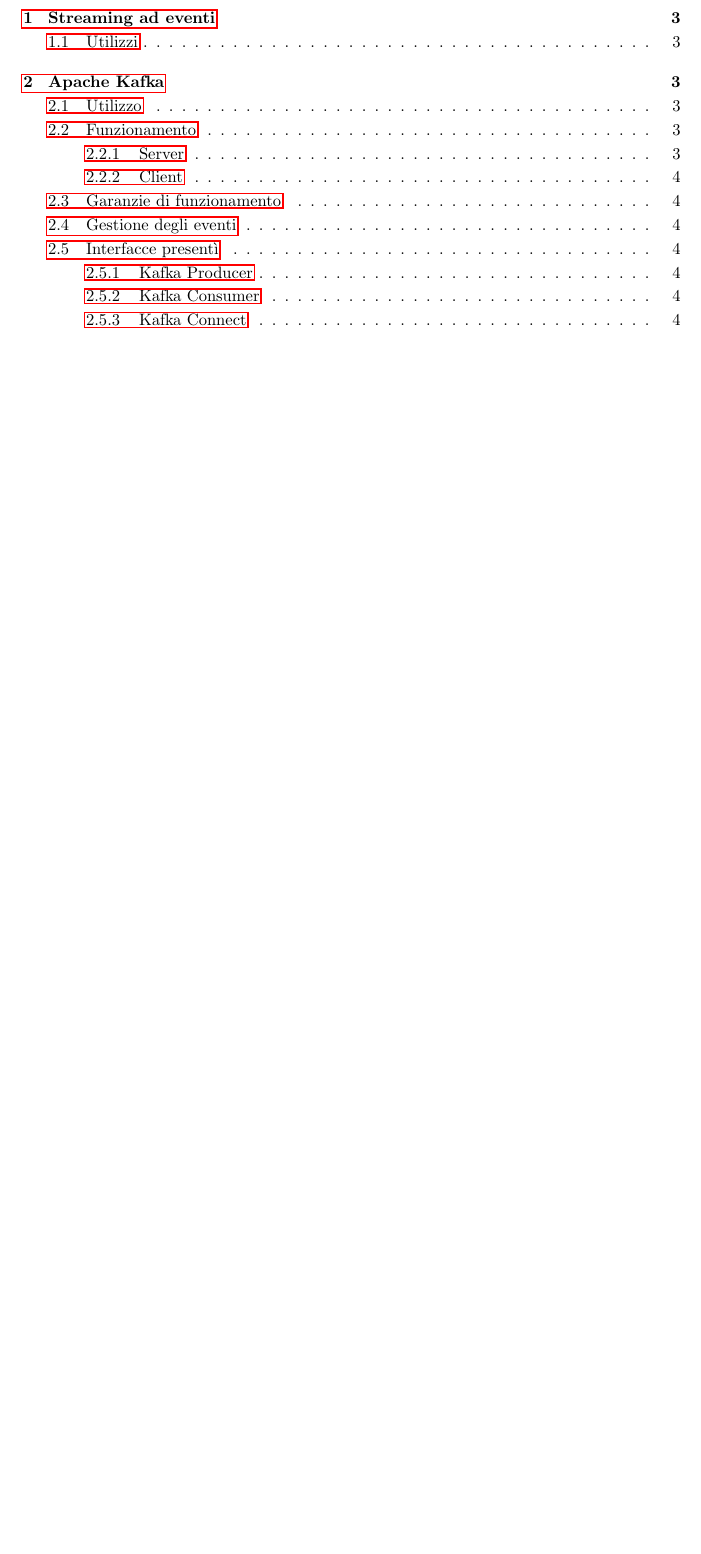
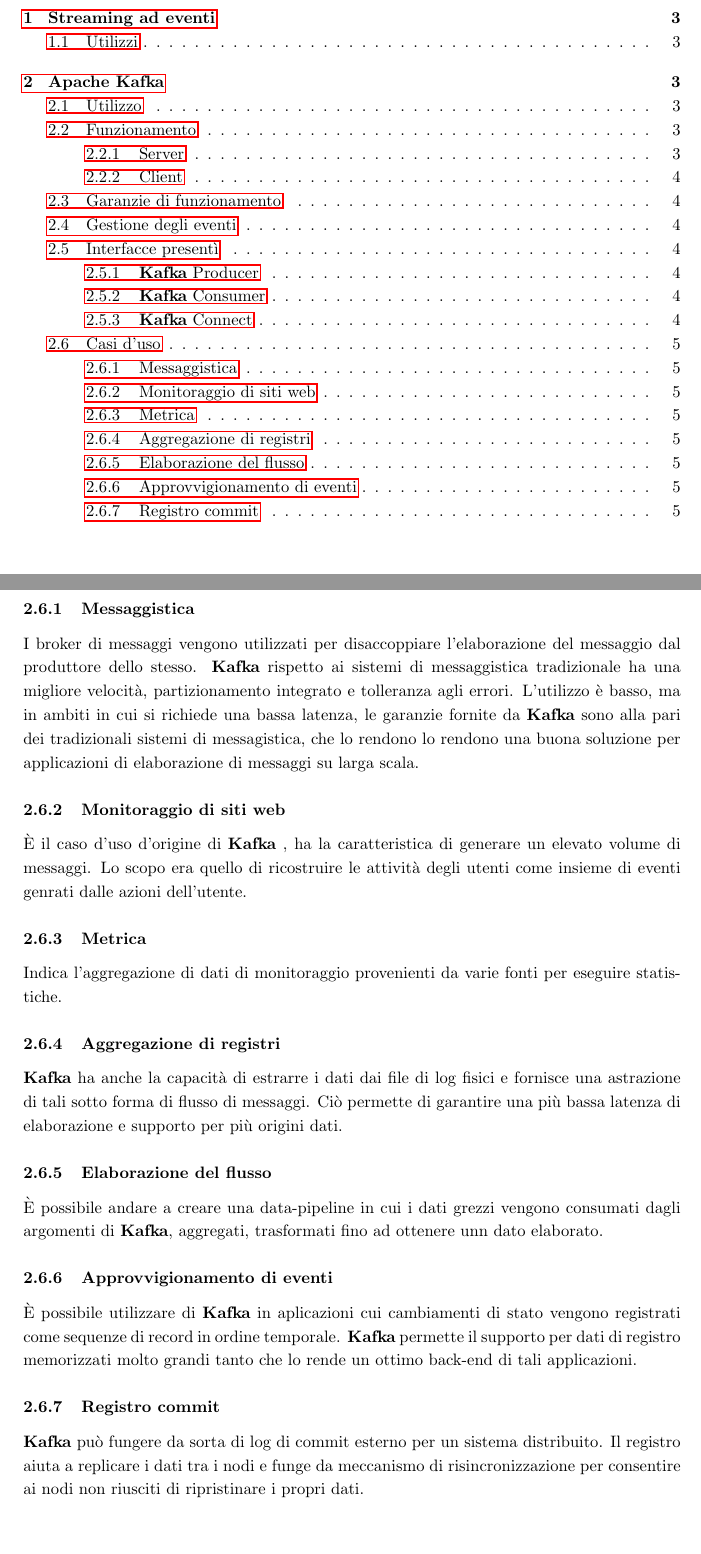
Before and after one commit to marcobrugin/Stage_Marco_Brugin, a LaTeX document (documents/notes.tex): part of page 2 of 5 before the commit and two parts of pages 2 and 5 of 6 after it, the two joined at a grey line, cut so that both start at the same text, the shorter picture padded with empty space. Compiled offline with pdfLaTeX.

Commit message:
Casi d'uso Apache Kafka

```diff
--- a/documents/notes.tex
+++ b/documents/notes.tex
@@ -105,3 +105,20 @@
+\subsection{Casi d'uso}
+\subsubsection{Messaggistica}
+I broker di messaggi vengono utilizzati per disaccoppiare l'elaborazione del messaggio dal produttore dello stesso.
+\textbf{Kafka} rispetto ai sistemi di messaggistica tradizionale ha una migliore velocità, partizionamento integrato e tolleranza agli errori.
+L'utilizzo è basso, ma in ambiti in cui si richiede una bassa latenza, le garanzie fornite da \textbf{Kafka} sono alla pari dei tradizionali sistemi di messagistica, che lo rendono lo rendono una buona soluzione per applicazioni di elaborazione di messaggi su larga scala.
+\subsubsection{Monitoraggio di siti web}
+È il caso d'uso d'origine di \textbf{Kafka} , ha la caratteristica di generare un elevato volume di messaggi. Lo scopo era quello di ricostruire le attività degli utenti come insieme di eventi genrati dalle azioni dell'utente.
+\subsubsection{Metrica}
+Indica l'aggregazione di dati di monitoraggio provenienti da varie fonti per eseguire statistiche.
+\subsubsection{Aggregazione di registri}
+\textbf{Kafka} ha anche la capacità di estrarre i dati dai file di log fisici e fornisce una astrazione di tali sotto forma di flusso di messaggi. Ciò permette di garantire una più bassa latenza di elaborazione e supporto per più origini dati.
+\subsubsection{Elaborazione del flusso}
+È possibile andare a creare una  data-pipeline in cui i dati grezzi vengono consumati dagli argomenti di \textbf{Kafka}, aggregati, trasformati fino ad ottenere unn dato elaborato.
+\subsubsection{Approvvigionamento di eventi}
+È possibile utilizzare  di \textbf{Kafka} in aplicazioni cui cambiamenti di stato vengono registrati come sequenze di record in ordine temporale. \textbf{Kafka} permette il supporto per dati di registro memorizzati molto grandi tanto che lo rende un ottimo back-end di tali applicazioni.
+\subsubsection{Registro commit}
+\textbf{Kafka} può fungere da sorta di log di commit esterno per un sistema distribuito. Il registro aiuta a replicare i dati tra i nodi e funge da meccanismo di risincronizzazione per consentire ai nodi non riusciti di ripristinare i propri dati.
 \newpage
 
 % ------------------------------------------------------------------------------
```
Also changed, not shown: documents/notes.tex (28 more changed lines).
